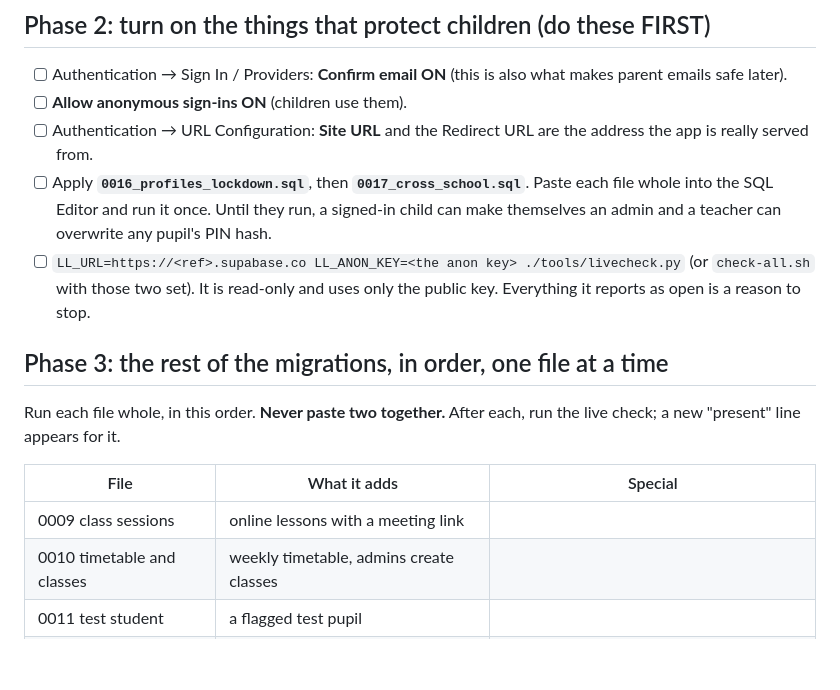
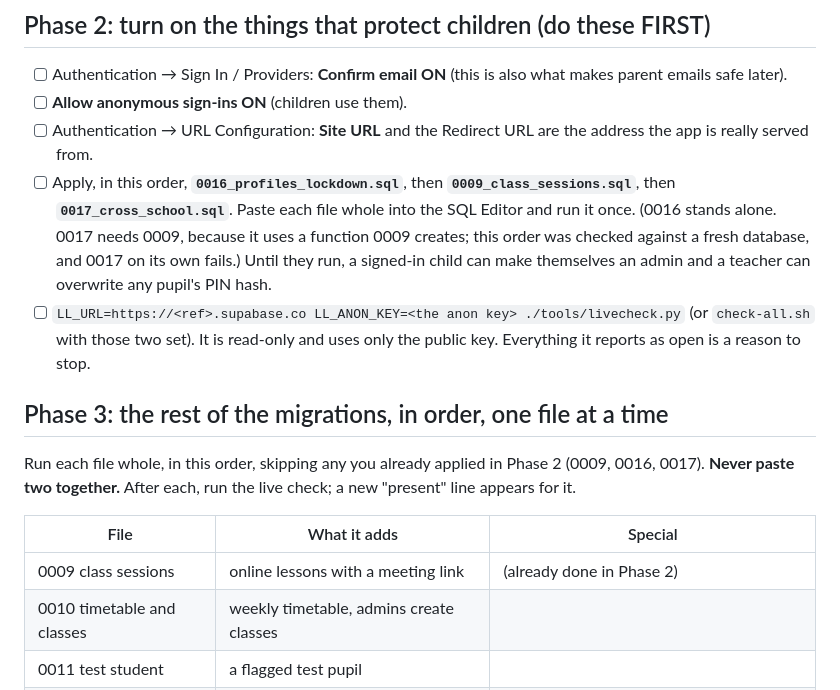
Before and after one commit to uyvoicemedia-ops/letslearnislam, a Markdown page: LetsLearnIslam/docs/go-live.md, the part around the change. Drawn GitHub-style; blank space fills up the shorter version.

Commit message:
docs: 0017 needs 0009 (checked against a fresh database); fix the go-live order
Co-Authored-By: Claude Sonnet 5.5 <noreply@anthropic.com>

```diff
--- a/LetsLearnIslam/docs/go-live.md
+++ b/LetsLearnIslam/docs/go-live.md
@@ -31,19 +31,21 @@ Do one phase, check it, then the next. Nothing here sends an email or touches a
 - [ ] Authentication → Sign In / Providers: **Confirm email ON** (this is also what makes parent emails safe later).
 - [ ] **Allow anonymous sign-ins ON** (children use them).
 - [ ] Authentication → URL Configuration: **Site URL** and the Redirect URL are the address the app is really served from.
-- [ ] Apply **`0016_profiles_lockdown.sql`**, then **`0017_cross_school.sql`**. Paste each file whole into the SQL Editor and run it once.
-      Until they run, a signed-in child can make themselves an admin and a teacher can overwrite any pupil's PIN hash.
+- [ ] Apply, in this order, **`0016_profiles_lockdown.sql`**, then **`0009_class_sessions.sql`**, then **`0017_cross_school.sql`**. Paste each file whole
+      into the SQL Editor and run it once. (0016 stands alone. 0017 needs 0009, because it uses a function 0009 creates; this order was checked
+      against a fresh database, and 0017 on its own fails.) Until they run, a signed-in child can make themselves an admin and a teacher
+      can overwrite any pupil's PIN hash.
 - [ ] `LL_URL=https://<ref>.supabase.co LL_ANON_KEY=<the anon key> ./tools/livecheck.py` (or `check-all.sh` with those two set).
       It is read-only and uses only the public key. Everything it reports as open is a reason to stop.
 
 ## Phase 3: the rest of the migrations, in order, one file at a time
 
-Run each file whole, in this order. **Never paste two together.** After each, run the live check; a new "present" line
+Run each file whole, in this order, skipping any you already applied in Phase 2 (0009, 0016, 0017). **Never paste two together.** After each, run the live check; a new "present" line
 appears for it.
 
 | File | What it adds | Special |
 |---|---|---|
-| 0009 class sessions | online lessons with a meeting link | |
+| 0009 class sessions | online lessons with a meeting link | (already done in Phase 2) |
 | 0010 timetable and classes | weekly timetable, admins create classes | |
 | 0011 test student | a flagged test pupil | |
 | 0012 teacher hours | hours and pay rates | |
```
Also changed, not shown: LetsLearnIslam/HANDOFF.md (+1 -1 lines), 1 other file.
